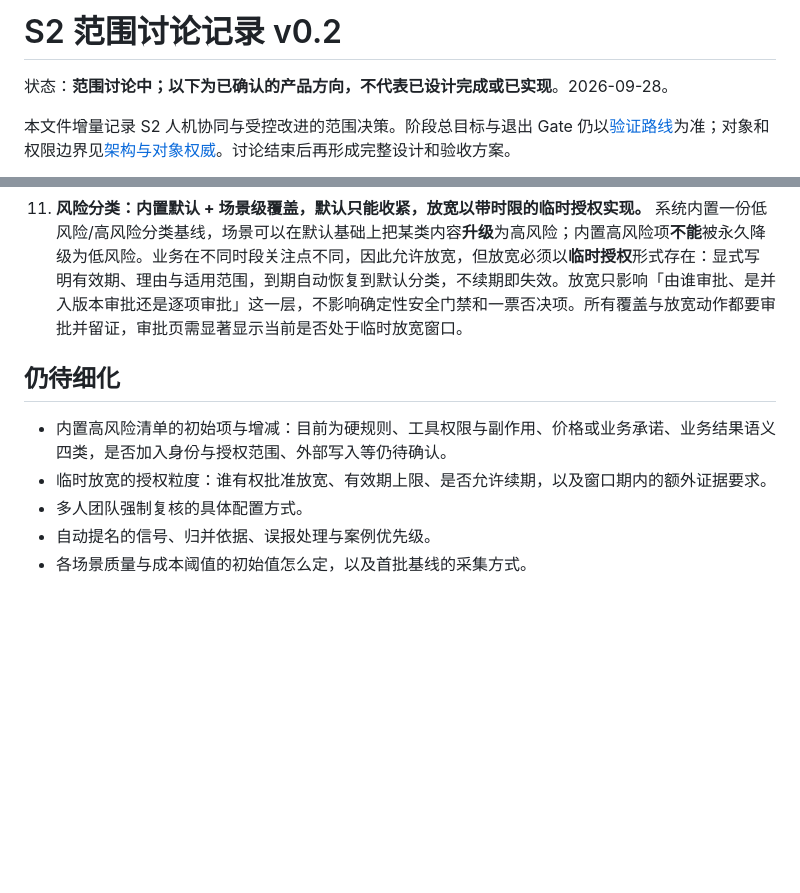
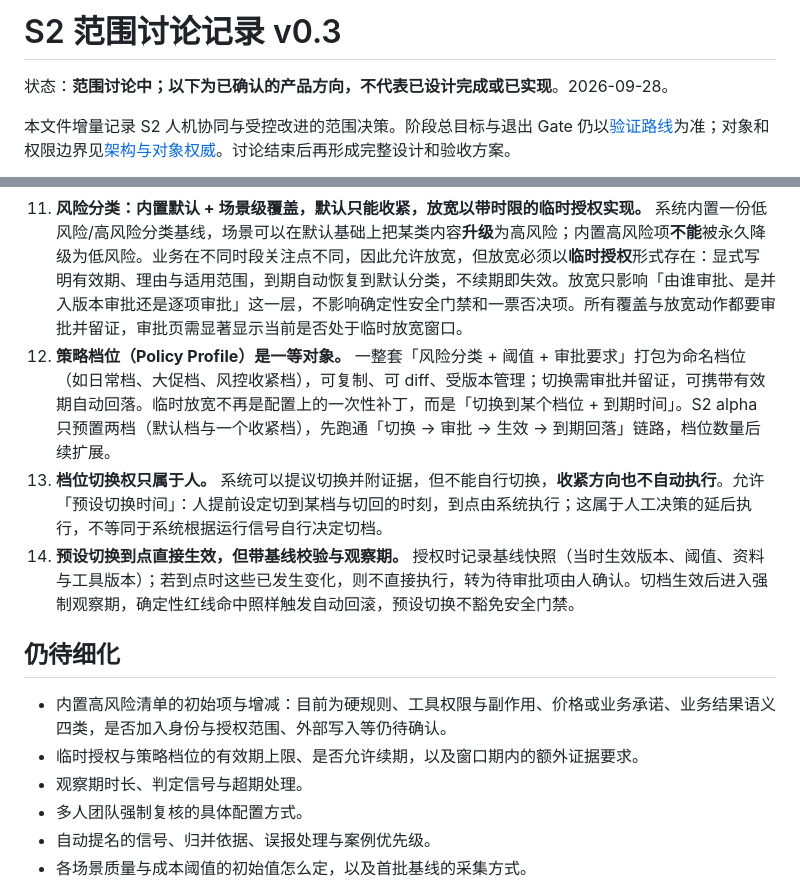
Before and after one commit to TheGoldenWave/Loomrise, a Markdown page: docs/S2-SCOPE-DECISIONS.md, 2 parts joined by grey strips. GitHub-like rendering; blank space fills up the shorter version.

Commit message:
docs: record S2 policy profile and switch authority decisions

```diff
--- a/docs/S2-SCOPE-DECISIONS.md
+++ b/docs/S2-SCOPE-DECISIONS.md
@@ -1,4 +1,4 @@
-# S2 范围讨论记录 v0.2
+# S2 范围讨论记录 v0.3
 
 状态：**范围讨论中；以下为已确认的产品方向，不代表已设计完成或已实现**。2026-09-28。
 
@@ -17,11 +17,15 @@
 9. **评测门槛：人登记初始值，阈值本身受版本管理。** 系统在跑候选版之前读取已登记的阈值，不得在运行中为了让本次通过而临时放宽；系统可以提出阈值调整建议并附证据（如机评与人工校准的一致率、误报率、成本漂移），但阈值改动必须与候选版本走同样的审批流程。硬规则违规、关键退步和缺少必要证据**不是评分项**，而是一票否决项，不进入打分阈值体系。
 10. **回滚：确定性红线自动回滚，其余由人决定。** 这里「发布」指候选版本成为场景当前生效的版本。硬规则违规、重复写入、结果缺失和关键退步等可确定性判定的信号命中时，系统自动把生效版本切回上一个已发布版本并告警；软质量下降与成本漂移由人决定是否回滚。自动回滚只回退到上一个已发布版本，不做跨版本搜索或自动修补；回滚产生带证据的事件记录，人可以推翻，推翻同样需要审批。
 11. **风险分类：内置默认 + 场景级覆盖，默认只能收紧，放宽以带时限的临时授权实现。** 系统内置一份低风险/高风险分类基线，场景可以在默认基础上把某类内容**升级**为高风险；内置高风险项**不能**被永久降级为低风险。业务在不同时段关注点不同，因此允许放宽，但放宽必须以**临时授权**形式存在：显式写明有效期、理由与适用范围，到期自动恢复到默认分类，不续期即失效。放宽只影响「由谁审批、是并入版本审批还是逐项审批」这一层，不影响确定性安全门禁和一票否决项。所有覆盖与放宽动作都要审批并留证，审批页需显著显示当前是否处于临时放宽窗口。
+12. **策略档位（Policy Profile）是一等对象。** 一整套「风险分类 + 阈值 + 审批要求」打包为命名档位（如日常档、大促档、风控收紧档），可复制、可 diff、受版本管理；切换需审批并留证，可携带有效期自动回落。临时放宽不再是配置上的一次性补丁，而是「切换到某个档位 + 到期时间」。S2 alpha 只预置两档（默认档与一个收紧档），先跑通「切换 → 审批 → 生效 → 到期回落」链路，档位数量后续扩展。
+13. **档位切换权只属于人。** 系统可以提议切换并附证据，但不能自行切换，**收紧方向也不自动执行**。允许「预设切换时间」：人提前设定切到某档与切回的时刻，到点由系统执行；这属于人工决策的延后执行，不等同于系统根据运行信号自行决定切档。
+14. **预设切换到点直接生效，但带基线校验与观察期。** 授权时记录基线快照（当时生效版本、阈值、资料与工具版本）；若到点时这些已发生变化，则不直接执行，转为待审批项由人确认。切档生效后进入强制观察期，确定性红线命中照样触发自动回滚，预设切换不豁免安全门禁。
 
 ## 仍待细化
 
 - 内置高风险清单的初始项与增减：目前为硬规则、工具权限与副作用、价格或业务承诺、业务结果语义四类，是否加入身份与授权范围、外部写入等仍待确认。
-- 临时放宽的授权粒度：谁有权批准放宽、有效期上限、是否允许续期，以及窗口期内的额外证据要求。
+- 临时授权与策略档位的有效期上限、是否允许续期，以及窗口期内的额外证据要求。
+- 观察期时长、判定信号与超期处理。
 - 多人团队强制复核的具体配置方式。
 - 自动提名的信号、归并依据、误报处理与案例优先级。
 - 各场景质量与成本阈值的初始值怎么定，以及首批基线的采集方式。
```
